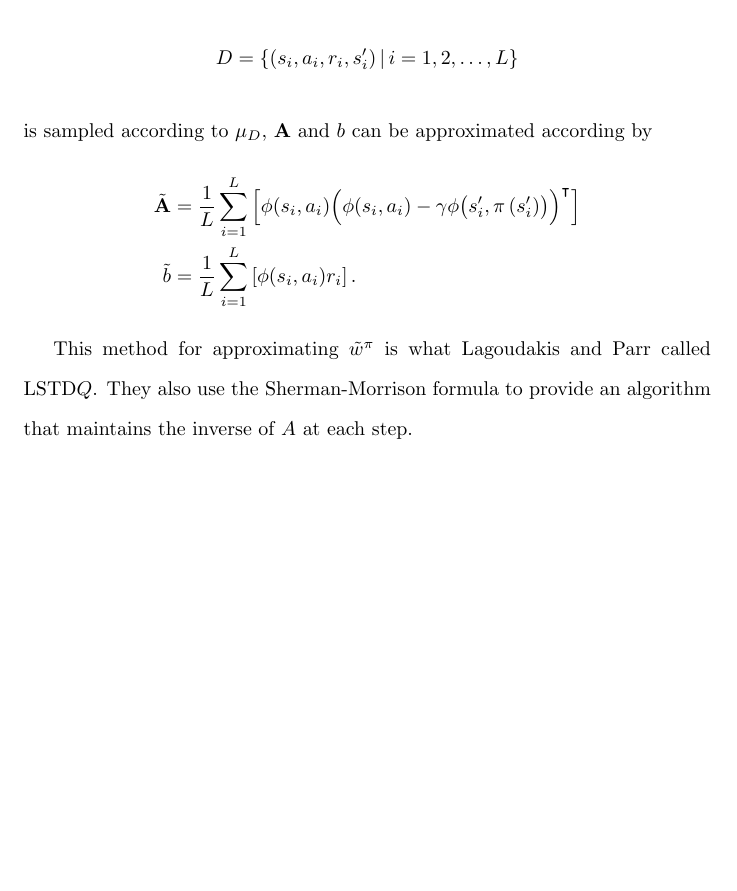
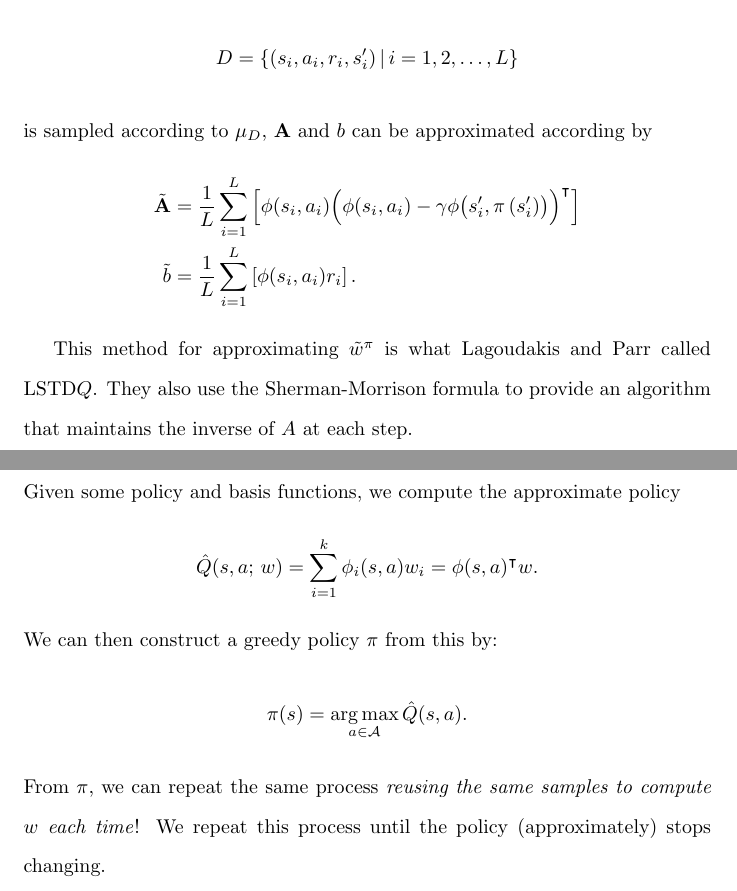
Before and after one commit to tdhopper/Notes-on-Least-Squares-Policy-Iteration, a LaTeX document (Notes on LSPI.tex): part of page 6 of 6 before the commit and two parts of pages 6 and 7 of 7 after it, the two joined at a grey line, cut so that both start at the same text, the shorter picture padded with empty space. Compiled offline with pdfLaTeX.

Commit message:
Finished LSPI
TODO: motivate least squares formulation

```diff
--- a/Notes on LSPI.tex
+++ b/Notes on LSPI.tex
@@ -22,7 +22,7 @@
 \newcommand{\Z}{\mathbb{Z}}
 \newcommand{\g}{\,|\,}
 \newcommand{\norm}[1]{\left\|#1\right\|}
-
+\DeclareMathOperator*{\argmax}{arg\,max}
 \begin{document}
 \begin{itemize}
 	\item ``LSPI is a model-free, off-policy method which can use efficiently (and reuse in each iteration) sample experiences collected in any manner.''
@@ -238,22 +238,19 @@ is sampled according to $\mu_{D}$, $\mathbf{A}$ and $b$ can be approximated acco
 
 This method for approximating $\tilde{w}^{\pi}$ is what Lagoudakis and Parr called LSTD$Q$. They also use the Sherman-Morrison formula to provide an algorithm that maintains the inverse of $A$ at each step.
 
+\subsection*{LSPI} % (fold)
+\label{sub:lspi}
 
-% We want to find the weights $w^{\pi}$ that minimizes
-% $$\norm{T_{\pi}\hat{Q}^{\pi}-\hat{Q}^{\pi}}_{2}
-% 	=\norm{T_{\pi}(\mathbf{\Phi}w^{\pi})-\mathbf{\Phi}w^{\pi}}_{2}$$.
+Given some policy and basis functions, we compute the approximate policy
+\[
+	\hat{Q}(s,a;\,w)=\sum_{i=1}^{k}\phi_{i}(s,a)w_{i}=\phi(s,a)^{\intercal}w.
+\]
+We can then construct a greedy policy $\pi$ from this by:
+\[
+	\pi(s)=\argmax_{a\in\mathcal{A}}\hat{Q}(s,a).
+\]
+From $\pi$, we can repeat the same process \emph{reusing the same samples to compute $w$ each time}! We repeat this process until the policy (approximately) stops changing.
 
-
-% Recall that for the inconsistent linear system $\mathbf{A}\mathbf{x}=\mathbf{b}$, the least squares solution $\hat{\mathbf{x}}$ is a solution to
-% \(
-% 	\mathbf{A}^\intercal\mathbf{A}\hat{\mathbf{x}}=\mathbf{A}^\intercal\mathbf{b}.
-% \)
-% And if $	(\mathbf{A}^\intercal\mathbf{A})^{-1}$ exists, $\hat{\mathbf{x}}=	(\mathbf{A}^\intercal\mathbf{A})^{-1}\mathbf{A}^\intercal\mathbf{b}$.
-% In this problem, the least squares solution
-% $\mathbf{\Phi}$
-
-
-% subsection least_squares_fixed_point_approximation (end)
-
+% subsection lspi (end)
 
 \end{document}
```
